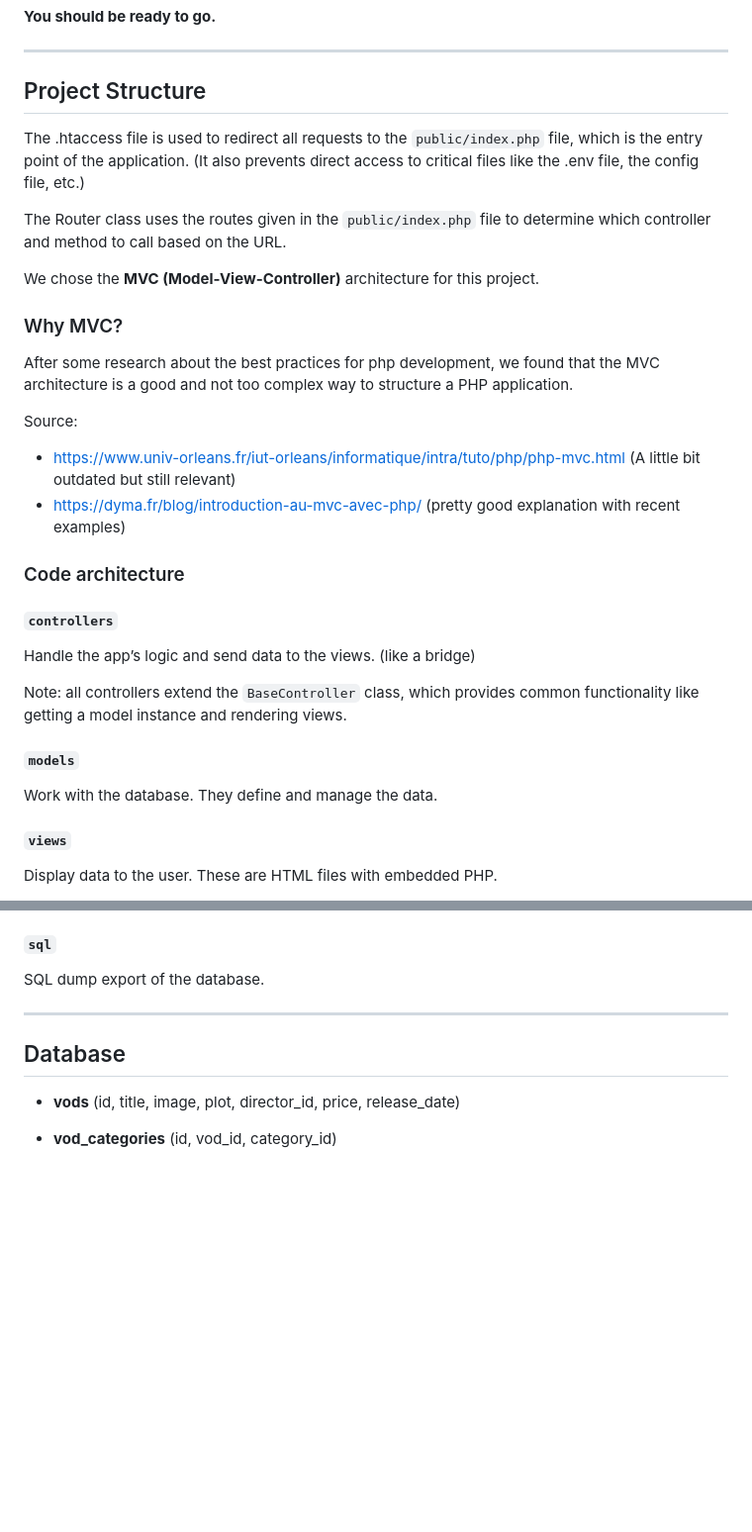
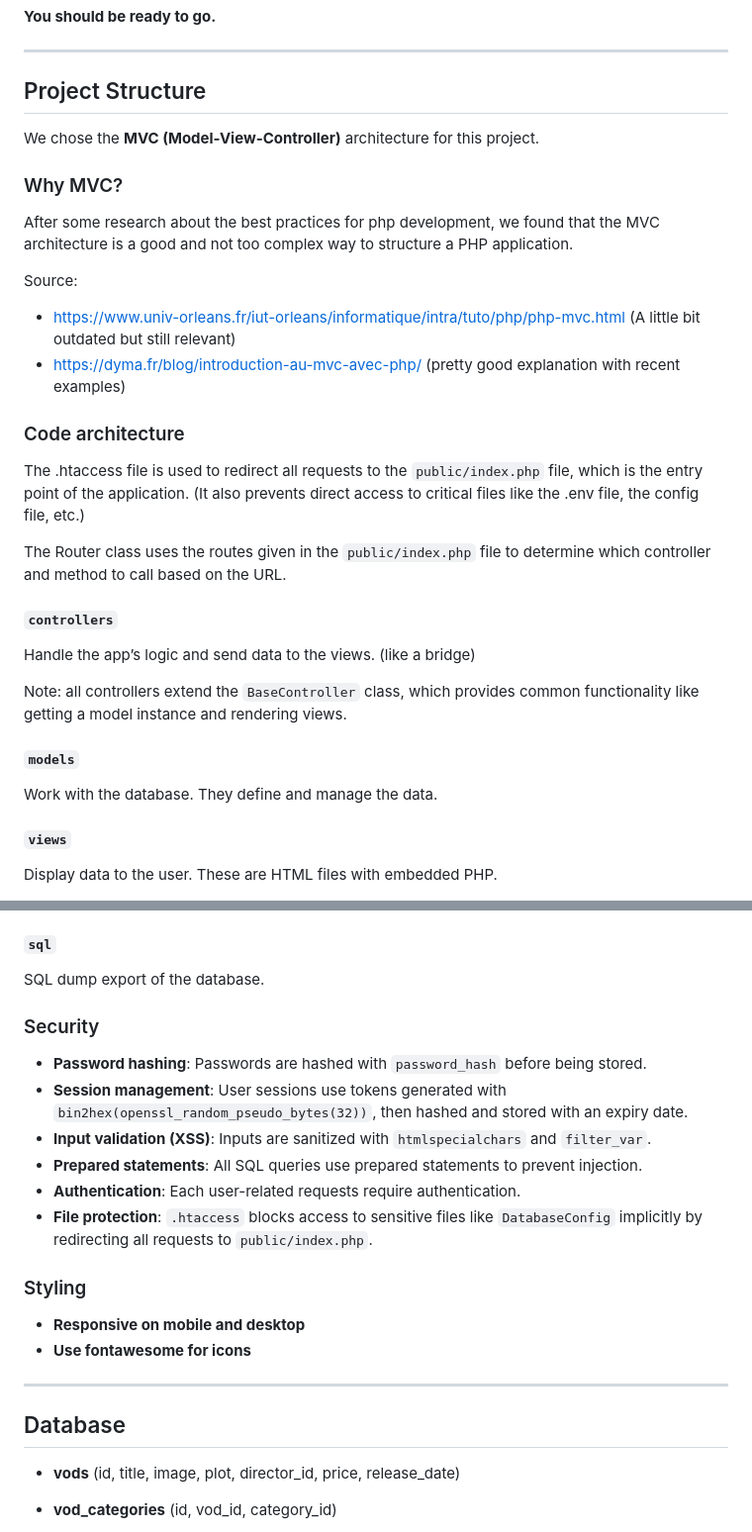
Before and after one commit to Farmeurimmo/1PHPD-Project, a Markdown page: README.md, 2 parts joined by grey strips. Shown at 99% size. GitHub-like rendering; blank space fills up the shorter version.

Commit message:
docs: improve clarity

```diff
--- a/README.md
+++ b/README.md
@@ -46,34 +47,40 @@ The user should have all privileges on the database to prevent any issues.
 
 ## Project Structure
 
-The .htaccess file is used to redirect all requests to the `public/index.php` file, which is the entry point of the
-application. (It also prevents direct access to critical files like the .env file, the config file, etc.)
-
-The Router class uses the routes given in the `public/index.php` file to determine which controller and method to call based on the URL.
-
 We chose the **MVC (Model-View-Controller)** architecture for this project.
 
 ### Why MVC?
 
-After some research about the best practices for php development, we found that the MVC architecture is a good and not too
-complex way to structure a PHP application.
+After some research about the best practices for php development, we found that the MVC architecture is a good and not
+too complex way to structure a PHP application.
 
 Source:
-- https://www.univ-orleans.fr/iut-orleans/informatique/intra/tuto/php/php-mvc.html (A little bit outdated but still relevant)
+
+- https://www.univ-orleans.fr/iut-orleans/informatique/intra/tuto/php/php-mvc.html (A little bit outdated but still
+  relevant)
 - https://dyma.fr/blog/introduction-au-mvc-avec-php/ (pretty good explanation with recent examples)
 
 ### Code architecture
 
+The .htaccess file is used to redirect all requests to the `public/index.php` file, which is the entry point of the
+application. (It also prevents direct access to critical files like the .env file, the config file, etc.)
+
+The Router class uses the routes given in the `public/index.php` file to determine which controller and method to call
+based on the URL.
+
 #### `controllers`
+
 Handle the app’s logic and send data to the views. (like a bridge)
 
-Note: all controllers extend the `BaseController` class, which provides common functionality like getting a model instance
-and rendering views.
+Note: all controllers extend the `BaseController` class, which provides common functionality like getting a model
+instance and rendering views.
 
 #### `models`
+
 Work with the database. They define and manage the data.
 
 #### `views`
+
 Display data to the user. These are HTML files with embedded PHP.
 
 Note: There is a layout file to structure the rendered views. By default, the layout file add the header, the footer,
@@ -102,6 +109,22 @@ the function in the appropriate controller.
 
 SQL dump export of the database.
 
+### Security
+
+- **Password hashing**: Passwords are hashed with `password_hash` before being stored.
+- **Session management**: User sessions use tokens generated with `bin2hex(openssl_random_pseudo_bytes(32))`, then
+  hashed and stored with an expiry date.
+- **Input validation (XSS)**: Inputs are sanitized with `htmlspecialchars` and `filter_var`.
+- **Prepared statements**: All SQL queries use prepared statements to prevent injection.
+- **Authentication**: Each user-related requests require authentication.
+- **File protection**: `.htaccess` blocks access to sensitive files like `DatabaseConfig` implicitly by redirecting all
+  requests to
+  `public/index.php`.
+
+### Styling
+
+- **Responsive on mobile and desktop**
+- **Use fontawesome for icons**
 
 ---
 
```
Also changed, not shown: other parts of README.md (+1 -0 lines).
